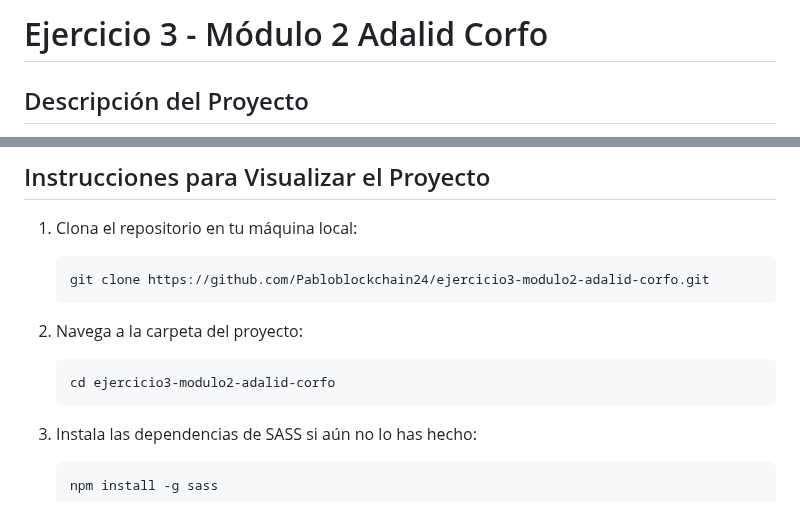
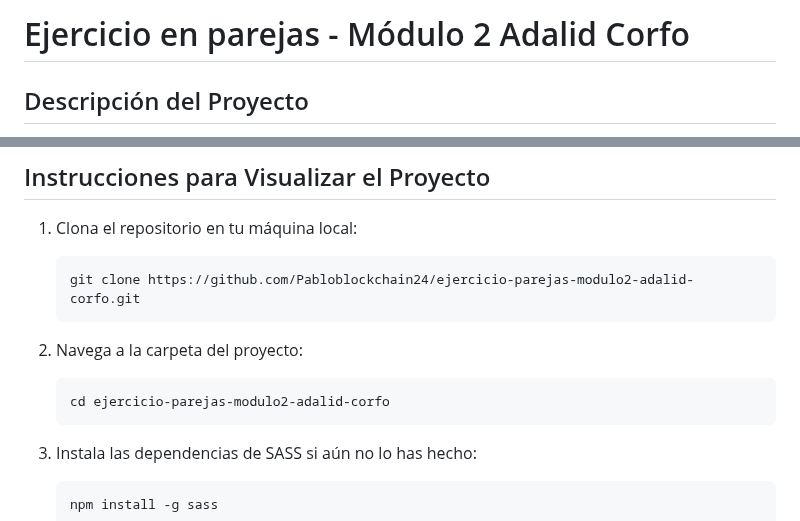
Before and after one commit to Pabloblockchain24/ejercicio-parejas-modulo2-adalid-corfo, a Markdown page: README.md, 2 parts joined by grey strips. Drawn GitHub-style.

````diff
--- a/README.md
+++ b/README.md
@@ -1,4 +1,4 @@
-# Ejercicio 3 - Módulo 2 Adalid Corfo
+# Ejercicio en parejas - Módulo 2 Adalid Corfo
 
 ## Descripción del Proyecto
 
@@ -9,13 +9,13 @@ Este proyecto es una práctica para el Módulo 2 del curso Adalid Corfo. Se trat
 1. Clona el repositorio en tu máquina local:
 
     ```bash
-    git clone https://github.com/Pabloblockchain24/ejercicio3-modulo2-adalid-corfo.git
+    git clone https://github.com/Pabloblockchain24/ejercicio-parejas-modulo2-adalid-corfo.git
     ```
 
 2. Navega a la carpeta del proyecto:
 
     ```bash
-    cd ejercicio3-modulo2-adalid-corfo
+    cd ejercicio-parejas-modulo2-adalid-corfo
     ```
 
 3. Instala las dependencias de SASS si aún no lo has hecho:
````
